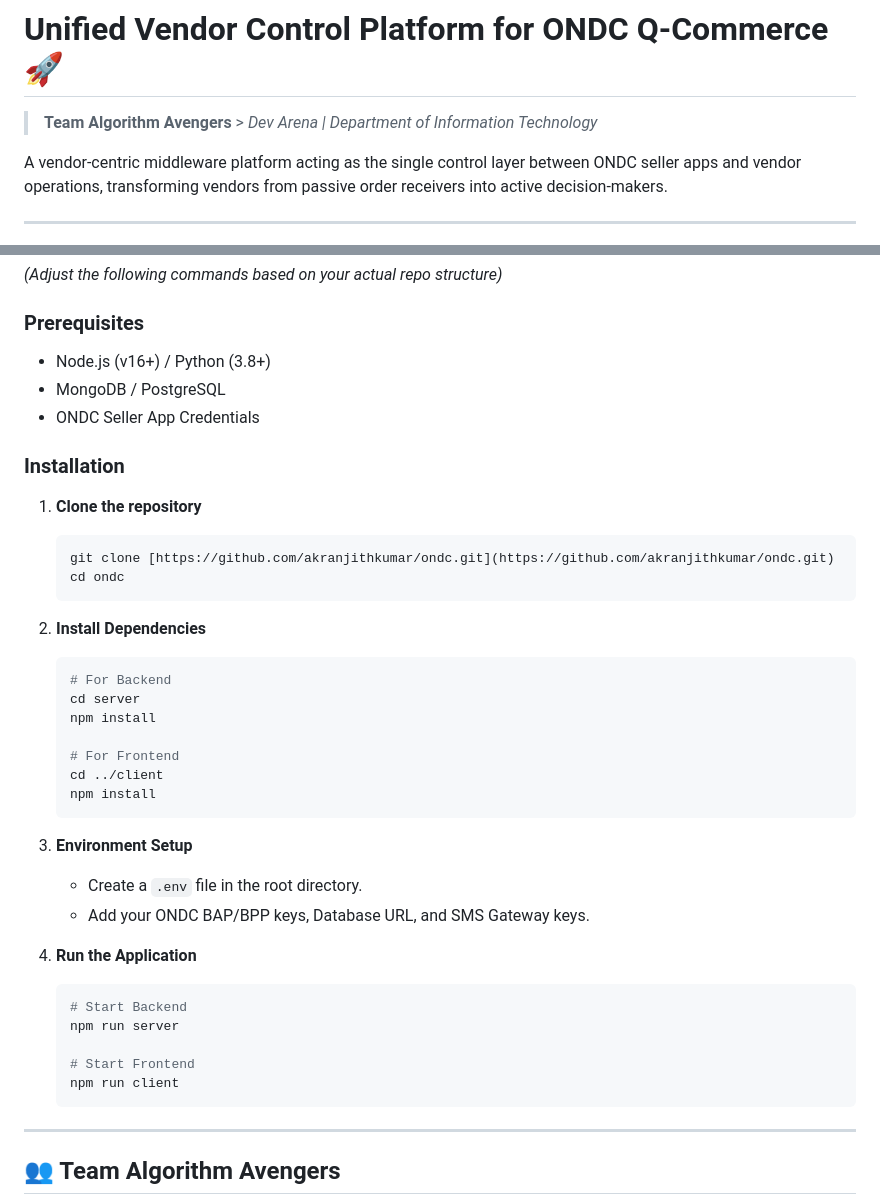
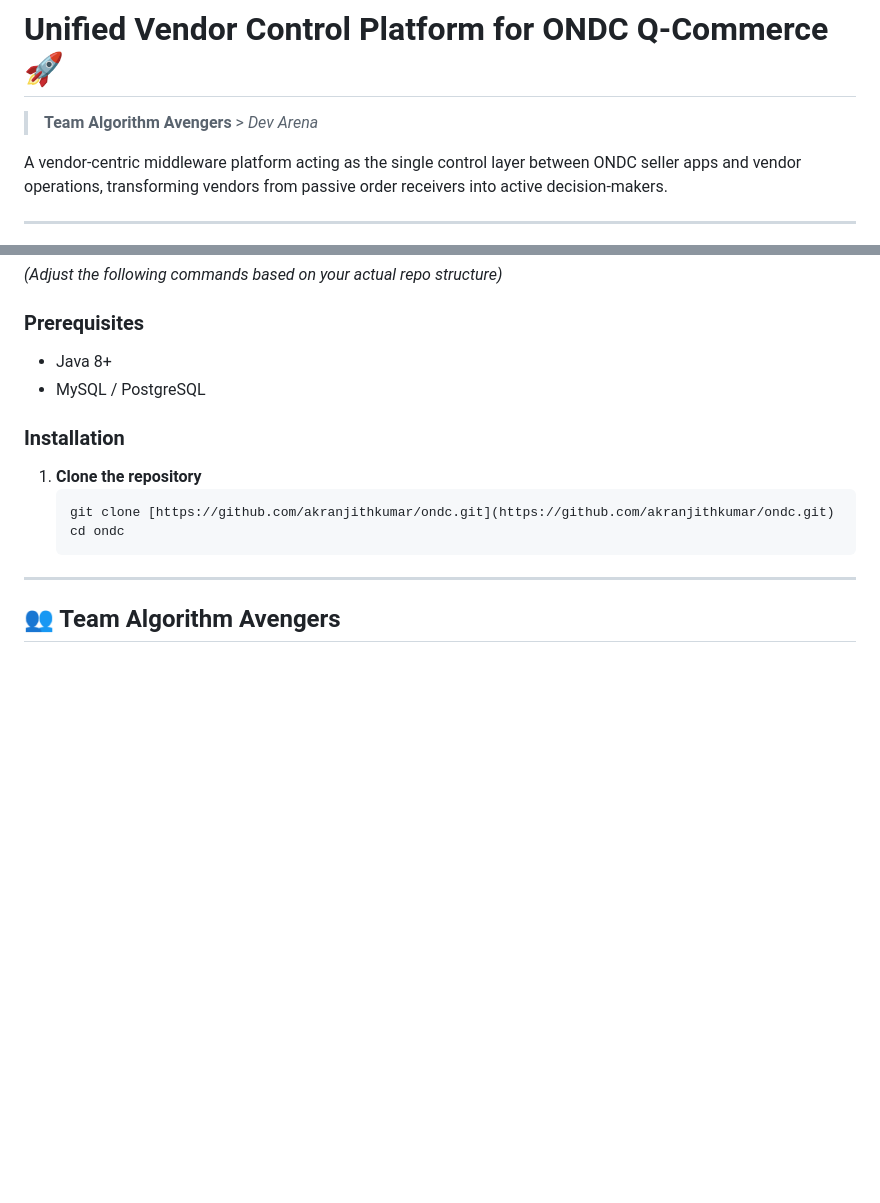
Before and after one commit to akranjithkumar/ondc, a Markdown page: README.md, 2 parts joined by grey strips. GitHub-like rendering; blank space fills up the shorter version.

Commit message:
Revise README for clarity and tech stack changes
Updated project description and tech stack details in README.

````diff
--- a/README.md
+++ b/README.md
@@ -1,6 +1,6 @@
 # Unified Vendor Control Platform for ONDC Q-Commerce 🚀
 
-> **Team Algorithm Avengers** > *Dev Arena | Department of Information Technology*
+> **Team Algorithm Avengers** > *Dev Arena*
 
 A vendor-centric middleware platform acting as the single control layer between ONDC seller apps and vendor operations, transforming vendors from passive order receivers into active decision-makers.
 
@@ -125,9 +119,8 @@ This project directly contributes to the following UN SDGs:
 *(Adjust the following commands based on your actual repo structure)*
 
 ### Prerequisites
-* Node.js (v16+) / Python (3.8+)
-* MongoDB / PostgreSQL
-* ONDC Seller App Credentials
+* Java 8+
+* MySQL / PostgreSQL
 
 ### Installation
 
@@ -135,30 +128,6 @@ This project directly contributes to the following UN SDGs:
     ```bash
     git clone [https://github.com/akranjithkumar/ondc.git](https://github.com/akranjithkumar/ondc.git)
     cd ondc
-    ```
-
-2.  **Install Dependencies**
-    ```bash
-    # For Backend
-    cd server
-    npm install
-
-    # For Frontend
-    cd ../client
-    npm install
-    ```
-
-3.  **Environment Setup**
-    * Create a `.env` file in the root directory.
-    * Add your ONDC BAP/BPP keys, Database URL, and SMS Gateway keys.
-
-4.  **Run the Application**
-    ```bash
-    # Start Backend
-    npm run server
-
-    # Start Frontend
-    npm run client
     ```
 
 ---
````
Also changed, not shown: other parts of README.md (+6 -12 lines).
